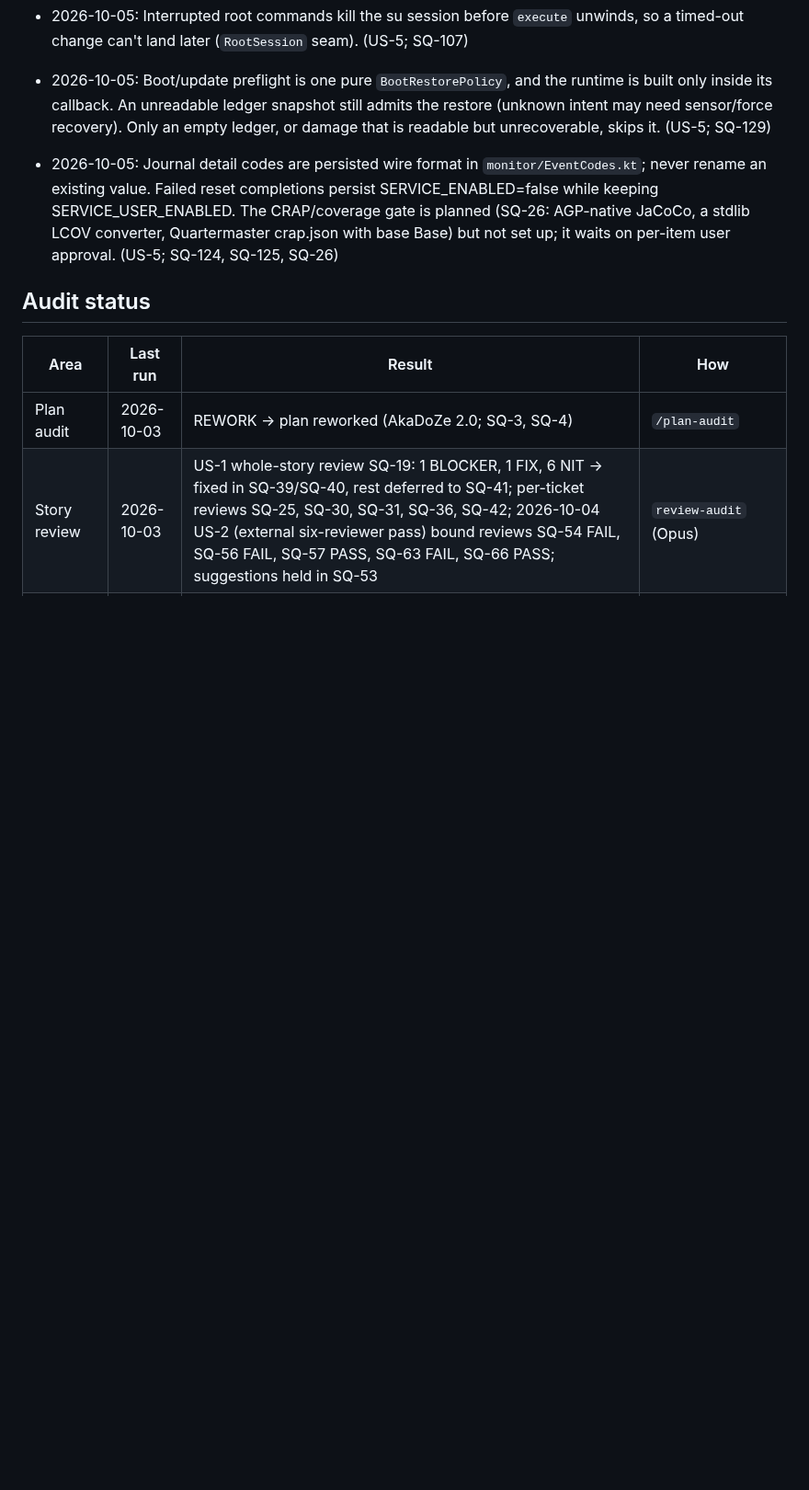
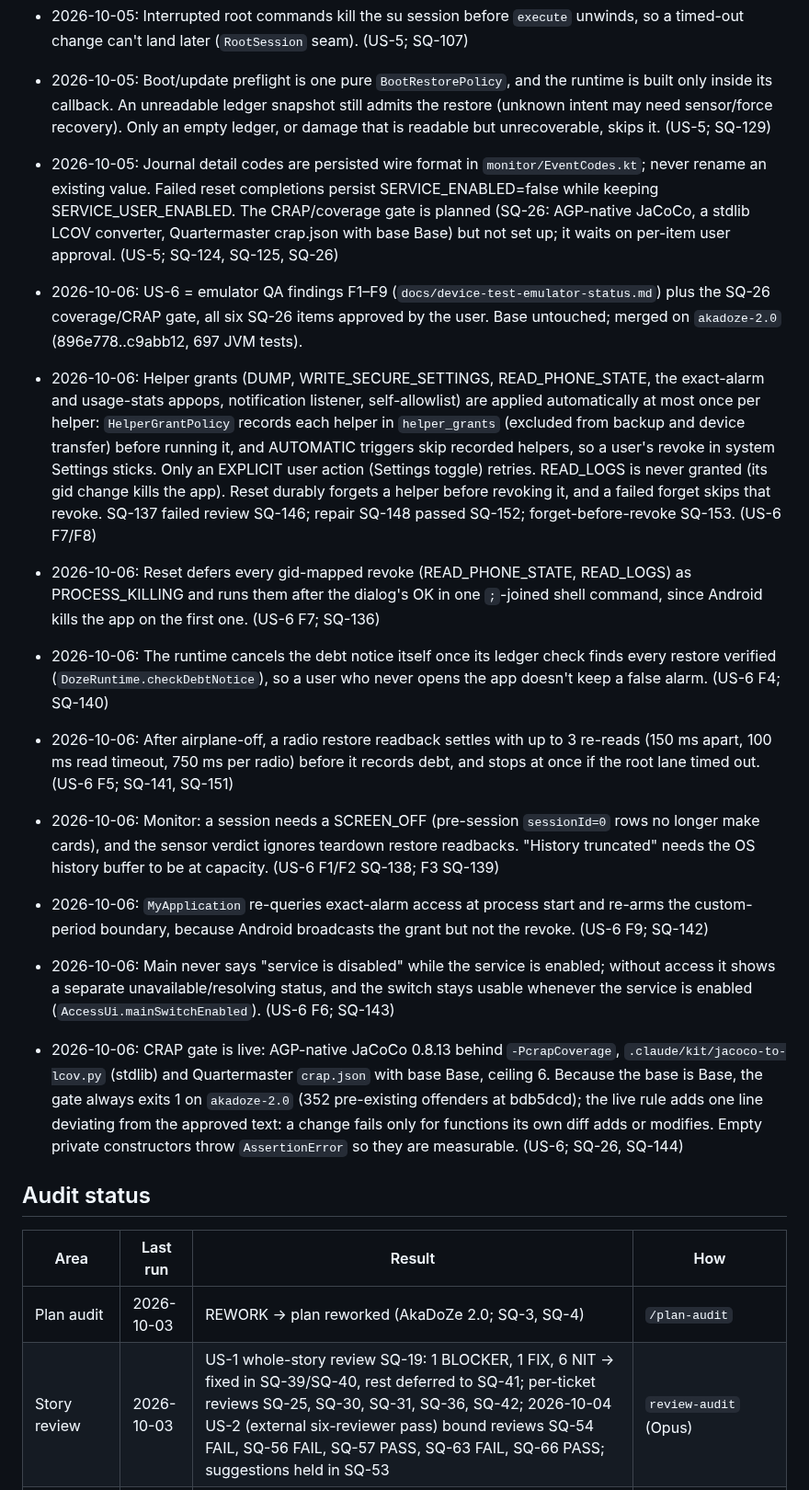
Before and after one commit to akane599/AkaDoZe, a Markdown page: PROGRESS.md, the part around one of its changes. Shown at 92% size. Drawn GitHub-style; blank space fills up the shorter version.

Commit message:
Record US-6 decisions and audits in PROGRESS
Co-Authored-By: Claude Opus 5.5 (1M context) <noreply@anthropic.com>

```diff
--- a/PROGRESS.md
+++ b/PROGRESS.md
@@ -40,6 +40,15 @@ _Work items, stories and blockers live on the Sidequest board. This file keeps w
 - 2026-10-05: Interrupted root commands kill the su session before `execute` unwinds, so a timed-out change can't land later (`RootSession` seam). (US-5; SQ-107)
 - 2026-10-05: Boot/update preflight is one pure `BootRestorePolicy`, and the runtime is built only inside its callback. An unreadable ledger snapshot still admits the restore (unknown intent may need sensor/force recovery). Only an empty ledger, or damage that is readable but unrecoverable, skips it. (US-5; SQ-129)
 - 2026-10-05: Journal detail codes are persisted wire format in `monitor/EventCodes.kt`; never rename an existing value. Failed reset completions persist SERVICE_ENABLED=false while keeping SERVICE_USER_ENABLED. The CRAP/coverage gate is planned (SQ-26: AGP-native JaCoCo, a stdlib LCOV converter, Quartermaster crap.json with base Base) but not set up; it waits on per-item user approval. (US-5; SQ-124, SQ-125, SQ-26)
+- 2026-10-06: US-6 = emulator QA findings F1–F9 (`docs/device-test-emulator-status.md`) plus the SQ-26 coverage/CRAP gate, all six SQ-26 items approved by the user. Base untouched; merged on `akadoze-2.0` (896e778..c9abb12, 697 JVM tests).
+- 2026-10-06: Helper grants (DUMP, WRITE_SECURE_SETTINGS, READ_PHONE_STATE, the exact-alarm and usage-stats appops, notification listener, self-allowlist) are applied automatically at most once per helper: `HelperGrantPolicy` records each helper in `helper_grants` (excluded from backup and device transfer) before running it, and AUTOMATIC triggers skip recorded helpers, so a user's revoke in system Settings sticks. Only an EXPLICIT user action (Settings toggle) retries. READ_LOGS is never granted (its gid change kills the app). Reset durably forgets a helper before revoking it, and a failed forget skips that revoke. SQ-137 failed review SQ-146; repair SQ-148 passed SQ-152; forget-before-revoke SQ-153. (US-6 F7/F8)
+- 2026-10-06: Reset defers every gid-mapped revoke (READ_PHONE_STATE, READ_LOGS) as PROCESS_KILLING and runs them after the dialog's OK in one `;`-joined shell command, since Android kills the app on the first one. (US-6 F7; SQ-136)
+- 2026-10-06: The runtime cancels the debt notice itself once its ledger check finds every restore verified (`DozeRuntime.checkDebtNotice`), so a user who never opens the app doesn't keep a false alarm. (US-6 F4; SQ-140)
+- 2026-10-06: After airplane-off, a radio restore readback settles with up to 3 re-reads (150 ms apart, 100 ms read timeout, 750 ms per radio) before it records debt, and stops at once if the root lane timed out. (US-6 F5; SQ-141, SQ-151)
+- 2026-10-06: Monitor: a session needs a SCREEN_OFF (pre-session `sessionId=0` rows no longer make cards), and the sensor verdict ignores teardown restore readbacks. "History truncated" needs the OS history buffer to be at capacity. (US-6 F1/F2 SQ-138; F3 SQ-139)
+- 2026-10-06: `MyApplication` re-queries exact-alarm access at process start and re-arms the custom-period boundary, because Android broadcasts the grant but not the revoke. (US-6 F9; SQ-142)
+- 2026-10-06: Main never says "service is disabled" while the service is enabled; without access it shows a separate unavailable/resolving status, and the switch stays usable whenever the service is enabled (`AccessUi.mainSwitchEnabled`). (US-6 F6; SQ-143)
+- 2026-10-06: CRAP gate is live: AGP-native JaCoCo 0.8.13 behind `-PcrapCoverage`, `.claude/kit/jacoco-to-lcov.py` (stdlib) and Quartermaster `crap.json` with base Base, ceiling 6. Because the base is Base, the gate always exits 1 on `akadoze-2.0` (352 pre-existing offenders at bdb5dcd); the live rule adds one line deviating from the approved text: a change fails only for functions its own diff adds or modifies. Empty private constructors throw `AssertionError` so they are measurable. (US-6; SQ-26, SQ-144)
 
 ## Audit status
 | Area | Last run | Result | How |
```
Also changed, not shown: other parts of PROGRESS.md (+4 -2 lines).
